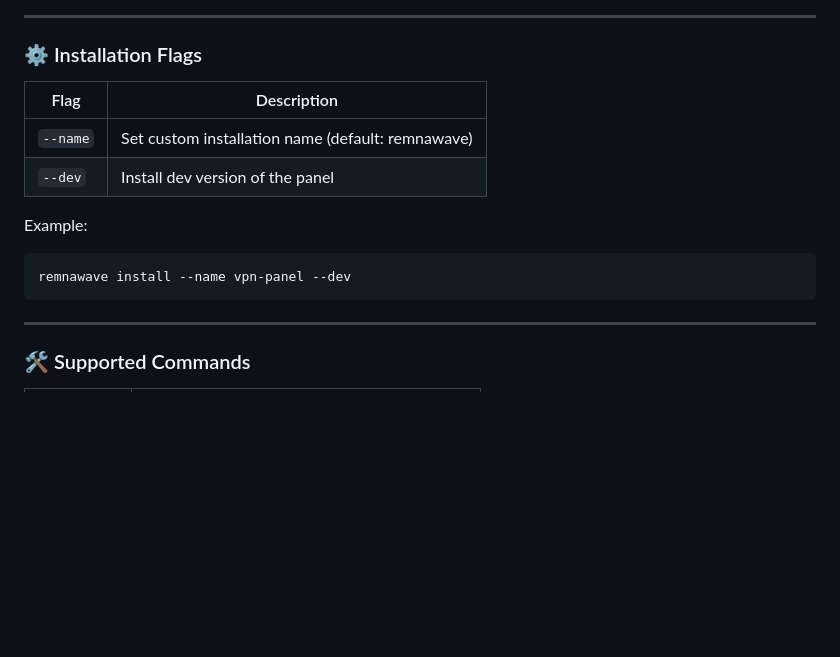
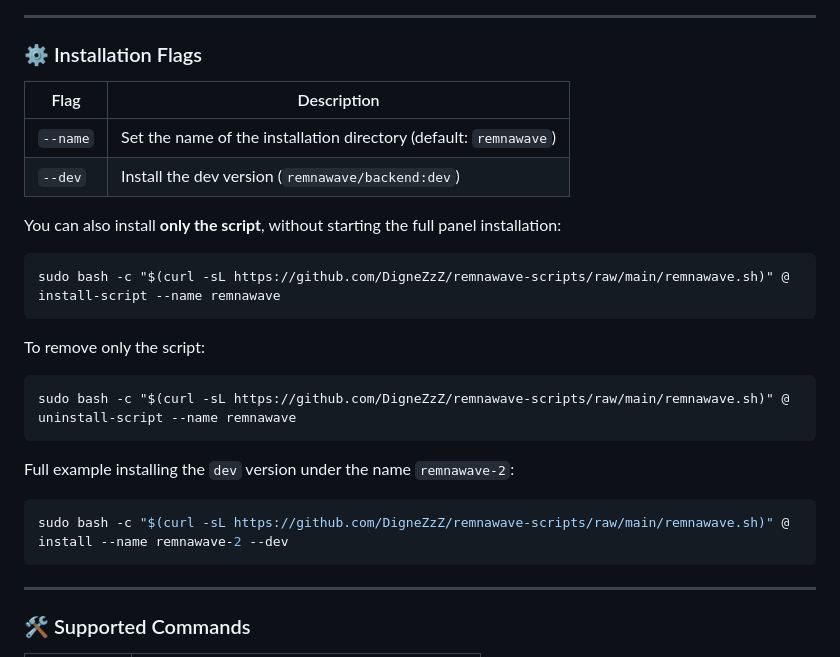
Before and after one commit to roflone/remnawave-scripts, a Markdown page: README.md, the part around the change. Drawn GitHub-style; blank space fills up the shorter version.

````diff
--- a/README.md
+++ b/README.md
@@ -51,15 +51,27 @@ sudo bash -c "$(curl -sL https://github.com/DigneZzZ/remnawave-scripts/raw/main/
 
 ### ⚙️ Installation Flags
 
-| Flag     | Description                                       |
-| -------- | ------------------------------------------------- |
-| `--name` | Set custom installation name (default: remnawave) |
-| `--dev`  | Install dev version of the panel                  |
+| Flag | Description |
+| --- | --- |
+| `--name` | Set the name of the installation directory (default: `remnawave`) |
+| `--dev` | Install the dev version (`remnawave/backend:dev`) |
 
-Example:
+You can also install **only the script**, without starting the full panel installation:
+
+```
+sudo bash -c "$(curl -sL https://github.com/DigneZzZ/remnawave-scripts/raw/main/remnawave.sh)" @ install-script --name remnawave
+```
+
+To remove only the script:
+
+```
+sudo bash -c "$(curl -sL https://github.com/DigneZzZ/remnawave-scripts/raw/main/remnawave.sh)" @ uninstall-script --name remnawave
+```
+
+Full example installing the `dev` version under the name `remnawave-2`:
 
 ```bash
-remnawave install --name vpn-panel --dev
+sudo bash -c "$(curl -sL https://github.com/DigneZzZ/remnawave-scripts/raw/main/remnawave.sh)" @ install --name remnawave-2 --dev
 ```
 
 ---
````
